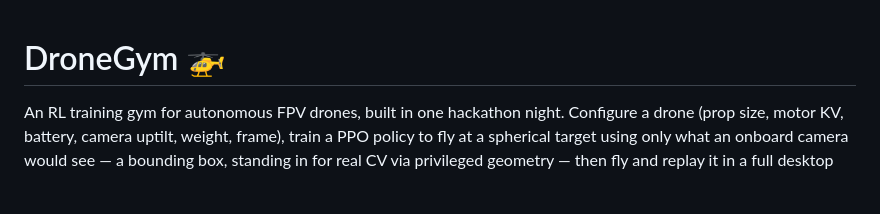
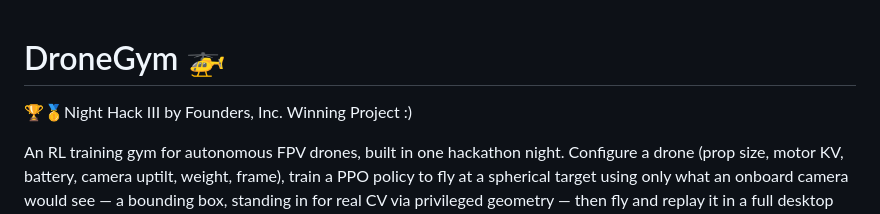
Before and after one commit to johannaresh/hack-night, a Markdown page: README.md, the part around the change. Rendered like a GitHub page; blank space fills up the shorter version.

```diff
--- a/README.md
+++ b/README.md
@@ -1,4 +1,6 @@
 # DroneGym 🚁
+
+🏆🥇Night Hack III by Founders, Inc. Winning Project :)
 
 An RL training gym for autonomous FPV drones, built in one hackathon night.
 Configure a drone (prop size, motor KV, battery, camera uptilt, weight, frame),
```
